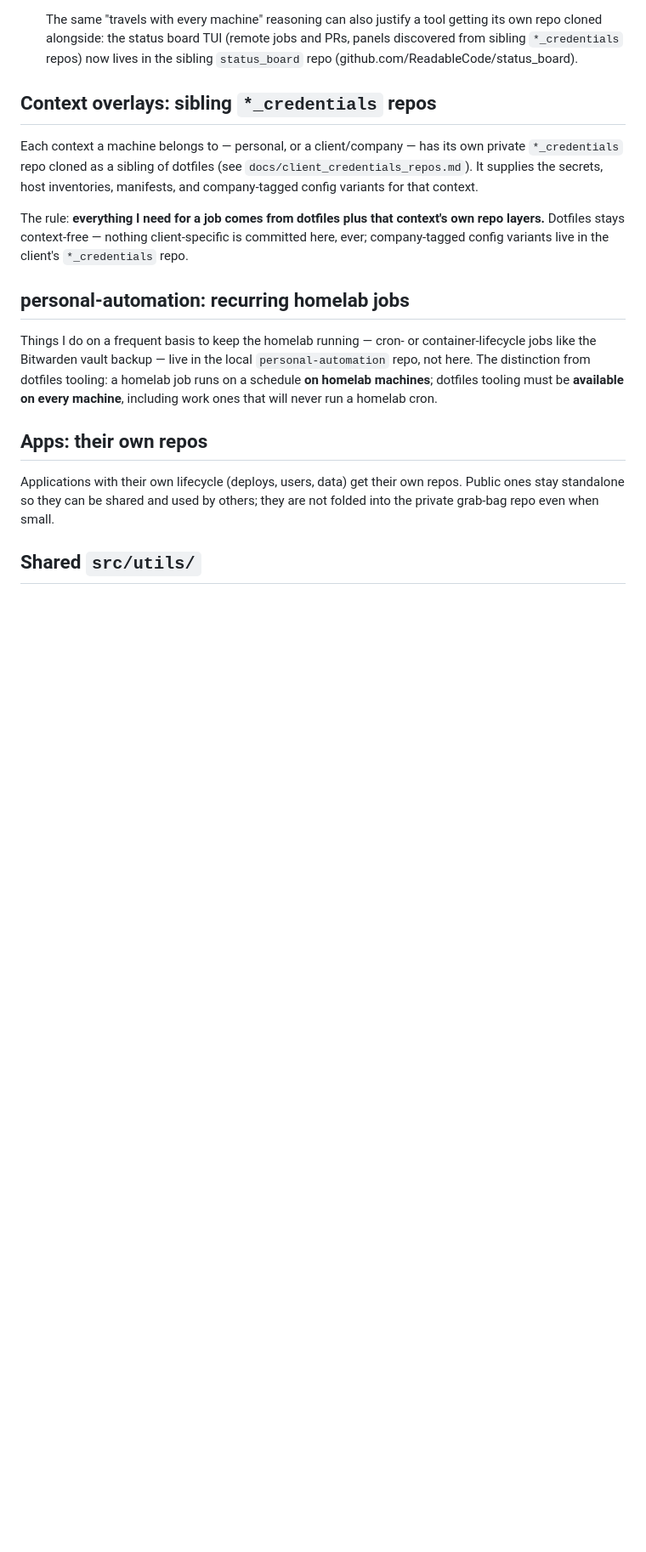
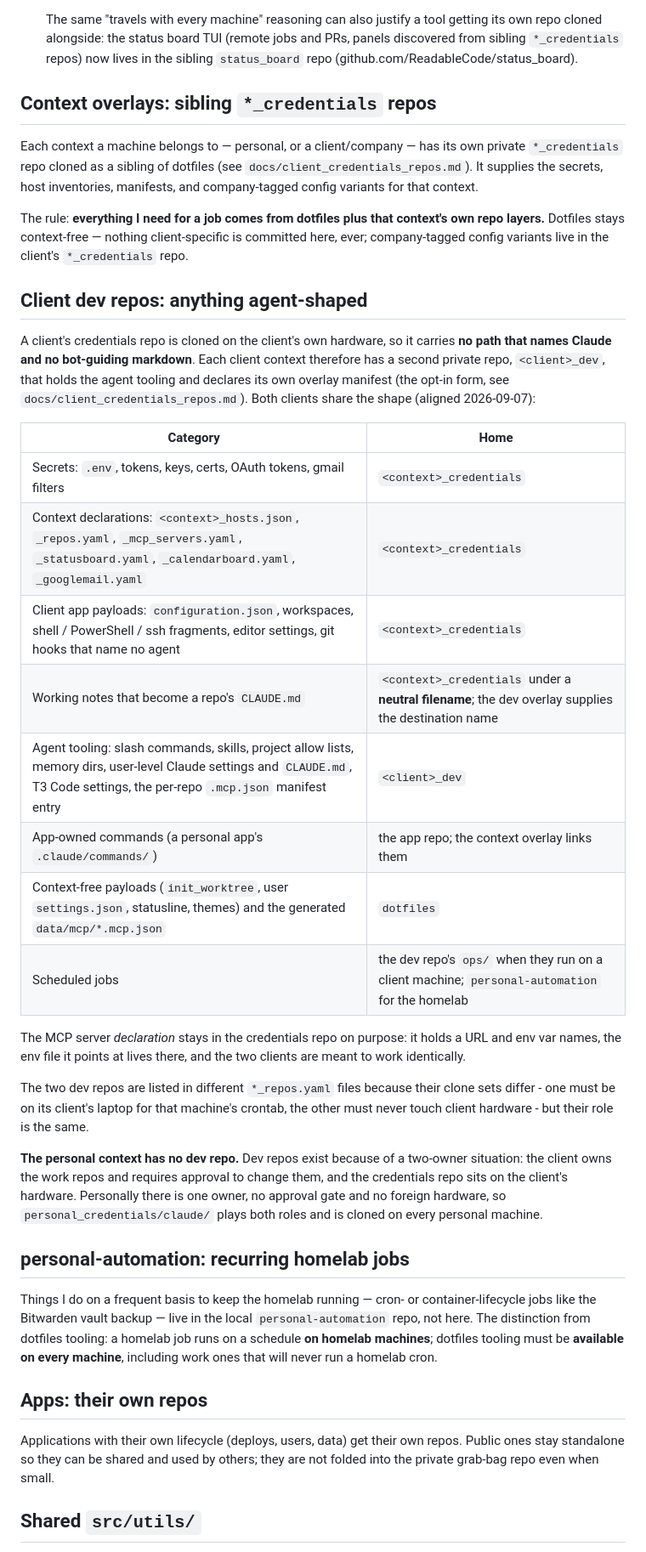
Before and after one commit to ReadableCode/dotfiles, a Markdown page: docs/repo_philosophy.md, the part around the change. Shown at 85% size. Drawn GitHub-style; blank space fills up the shorter version.

Commit message:
document the client dev repo shape and why the personal context has no dev repo

```diff
--- a/docs/repo_philosophy.md
+++ b/docs/repo_philosophy.md
@@ -47,6 +47,42 @@ context's own repo layers.** Dotfiles stays context-free — nothing
 client-specific is committed here, ever; company-tagged config variants live
 in the client's `*_credentials` repo.
 
+## Client dev repos: anything agent-shaped
+
+A client's credentials repo is cloned on the client's own hardware, so it
+carries **no path that names Claude and no bot-guiding markdown**. Each client
+context therefore has a second private repo, `<client>_dev`, that holds the
+agent tooling and declares its own overlay manifest (the opt-in form, see
+`docs/client_credentials_repos.md`). Both clients share the shape
+(aligned 2026-09-07):
+
+| Category | Home |
+|---|---|
+| Secrets: `.env`, tokens, keys, certs, OAuth tokens, gmail filters | `<context>_credentials` |
+| Context declarations: `<context>_hosts.json`, `_repos.yaml`, `_mcp_servers.yaml`, `_statusboard.yaml`, `_calendarboard.yaml`, `_googlemail.yaml` | `<context>_credentials` |
+| Client app payloads: `configuration.json`, workspaces, shell / PowerShell / ssh fragments, editor settings, git hooks that name no agent | `<context>_credentials` |
+| Working notes that become a repo's `CLAUDE.md` | `<context>_credentials` under a **neutral filename**; the dev overlay supplies the destination name |
+| Agent tooling: slash commands, skills, project allow lists, memory dirs, user-level Claude settings and `CLAUDE.md`, T3 Code settings, the per-repo `.mcp.json` manifest entry | `<client>_dev` |
+| App-owned commands (a personal app's `.claude/commands/`) | the app repo; the context overlay links them |
+| Context-free payloads (`init_worktree`, user `settings.json`, statusline, themes) and the generated `data/mcp/*.mcp.json` | `dotfiles` |
+| Scheduled jobs | the dev repo's `ops/` when they run on a client machine; `personal-automation` for the homelab |
+
+The MCP server *declaration* stays in the credentials repo on purpose: it
+holds a URL and env var names, the env file it points at lives there, and the
+two clients are meant to work identically.
+
+The two dev repos are listed in different `*_repos.yaml` files because their
+clone sets differ - one must be on its client's laptop for that machine's
+crontab, the other must never touch client hardware - but their role is the
+same.
+
+**The personal context has no dev repo.** Dev repos exist because of a
+two-owner situation: the client owns the work repos and requires approval to
+change them, and the credentials repo sits on the client's hardware. Personally
+there is one owner, no approval gate and no foreign hardware, so
+`personal_credentials/claude/` plays both roles and is cloned on every
+personal machine.
+
 ## personal-automation: recurring homelab jobs
 
 Things I do on a frequent basis to keep the homelab running — cron- or
```
Also changed, not shown: CLAUDE.md (+4 -2 lines), docs/client_credentials_repos.md (+12 -1 lines).
